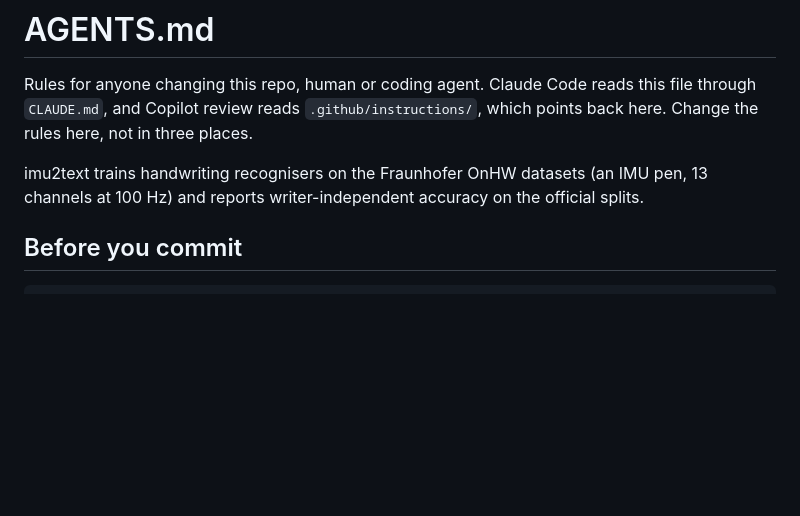
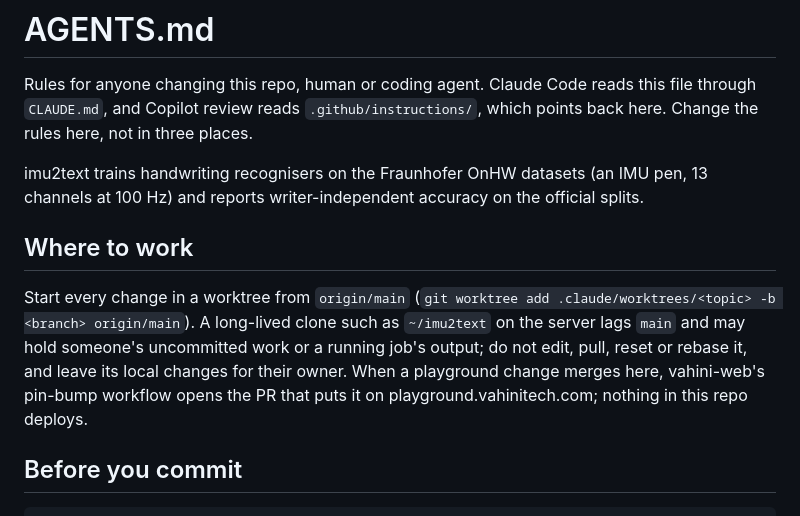
Before and after one commit to vahinitech/imu2text, a Markdown page: AGENTS.md, the part around the change. Drawn GitHub-style; blank space fills up the shorter version.

Commit message:
docs: work in a worktree from origin/main, never in a long-lived clone
The vahini-web clone on the server sat 35 commits behind main with
someone's uncommitted work in it, and nothing told agents not to pull,
reset or build from it. The same holds here. AGENTS.md now says where to
work and how a merged playground change reaches the site.

Co-Authored-By: Claude Opus 5.5 <noreply@anthropic.com>

```diff
--- a/AGENTS.md
+++ b/AGENTS.md
@@ -8,6 +8,16 @@ three places.
 imu2text trains handwriting recognisers on the Fraunhofer OnHW datasets (an
 IMU pen, 13 channels at 100 Hz) and reports writer-independent accuracy on the
 official splits.
+
+## Where to work
+
+Start every change in a worktree from `origin/main`
+(`git worktree add .claude/worktrees/<topic> -b <branch> origin/main`). A
+long-lived clone such as `~/imu2text` on the server lags `main` and may hold
+someone's uncommitted work or a running job's output; do not edit, pull,
+reset or rebase it, and leave its local changes for their owner. When a
+playground change merges here, vahini-web's pin-bump workflow opens the PR
+that puts it on playground.vahinitech.com; nothing in this repo deploys.
 
 ## Before you commit
 
```
